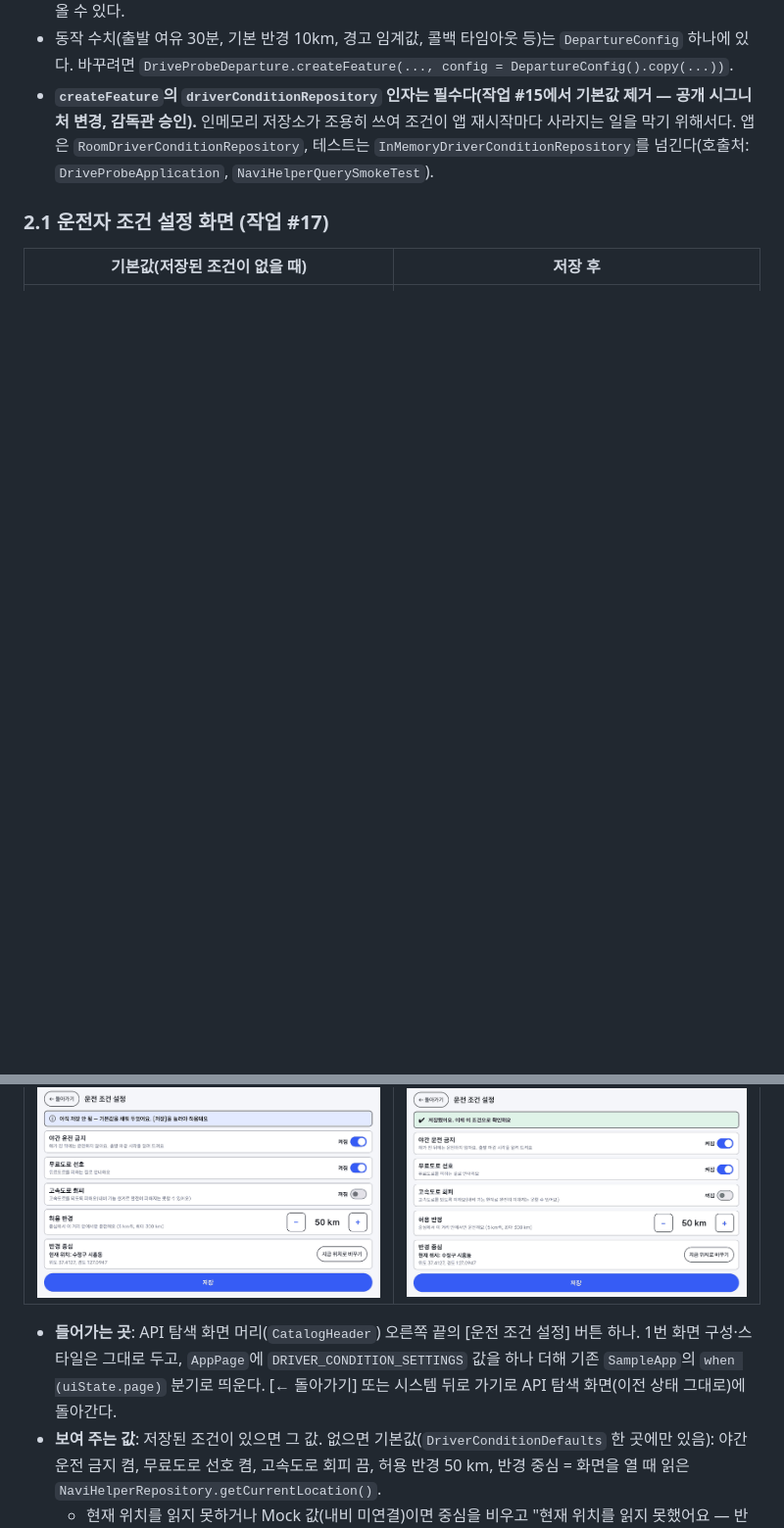
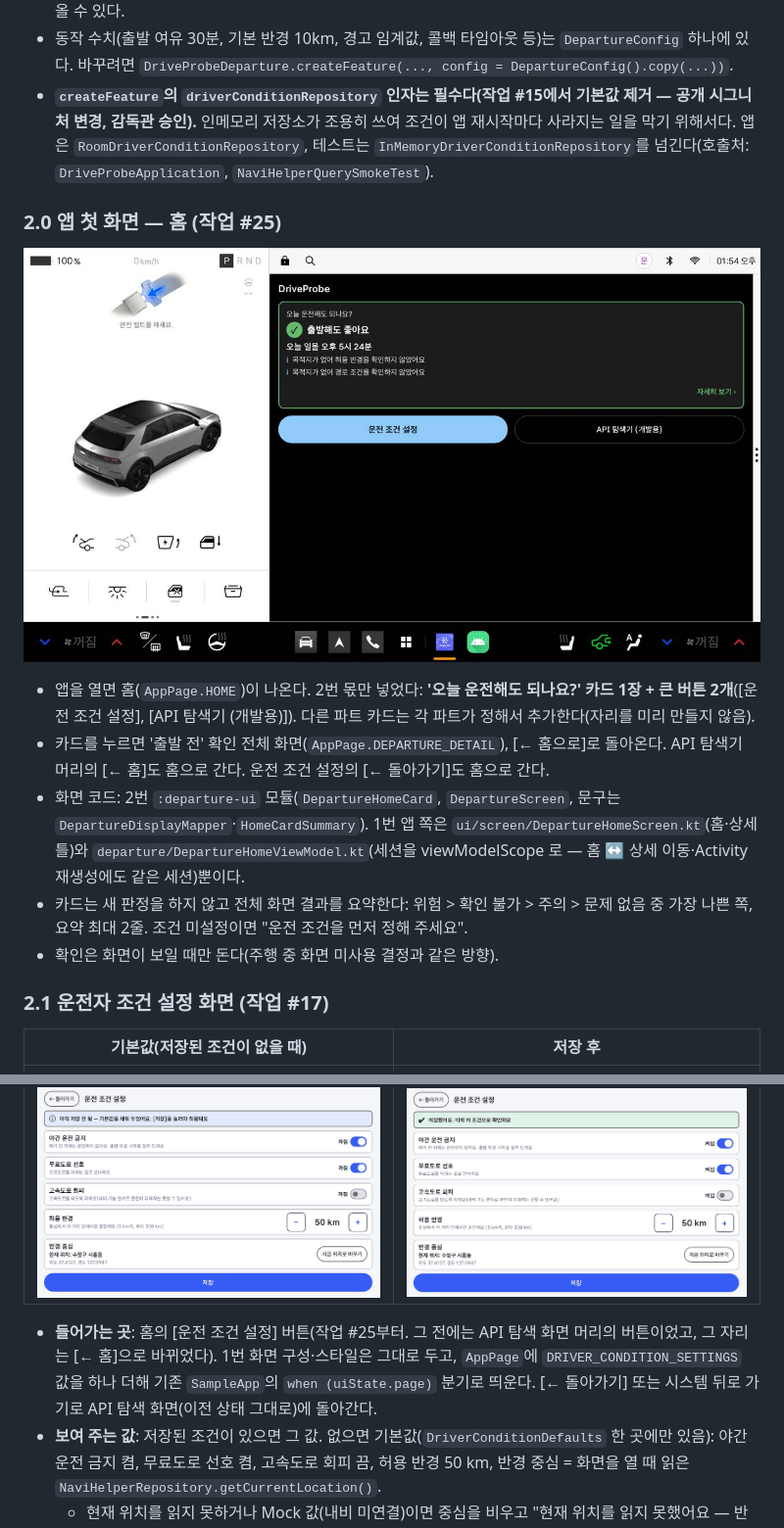
Before and after one commit to shinhoonkyoglong/-Pleos_DriveProbe, a Markdown page: docs/departure/README.md, 2 parts joined by grey strips. Shown at 98% size. Drawn GitHub-style; pictures changed too: docs/departure/images/home.jpg (added); blank space fills up the shorter version.

Commit message:
docs(departure): 앱 첫 화면 홈 구성 설명 추가

```diff
--- a/docs/departure/README.md
+++ b/docs/departure/README.md
@@ -52,13 +53,23 @@ session.resetSession()                     // 세션 기억을 지우고 다시
 - 동작 수치(출발 여유 30분, 기본 반경 10km, 경고 임계값, 콜백 타임아웃 등)는 `DepartureConfig` 하나에 있다. 바꾸려면 `DriveProbeDeparture.createFeature(..., config = DepartureConfig().copy(...))`.
 - **`createFeature`의 `driverConditionRepository` 인자는 필수다(작업 #15에서 기본값 제거 — 공개 시그니처 변경, 감독관 승인).** 인메모리 저장소가 조용히 쓰여 조건이 앱 재시작마다 사라지는 일을 막기 위해서다. 앱은 `RoomDriverConditionRepository`, 테스트는 `InMemoryDriverConditionRepository`를 넘긴다(호출처: `DriveProbeApplication`, `NaviHelperQuerySmokeTest`).
 
+### 2.0 앱 첫 화면 — 홈 (작업 #25)
+
+![홈](images/home.jpg)
+
+- 앱을 열면 홈(`AppPage.HOME`)이 나온다. 2번 몫만 넣었다: **'오늘 운전해도 되나요?' 카드 1장 + 큰 버튼 2개**([운전 조건 설정], [API 탐색기 (개발용)]). 다른 파트 카드는 각 파트가 정해서 추가한다(자리를 미리 만들지 않음).
+- 카드를 누르면 '출발 전' 확인 전체 화면(`AppPage.DEPARTURE_DETAIL`), [← 홈으로]로 돌아온다. API 탐색기 머리의 [← 홈]도 홈으로 간다. 운전 조건 설정의 [← 돌아가기]도 홈으로 간다.
+- 화면 코드: 2번 `:departure-ui` 모듈(`DepartureHomeCard`, `DepartureScreen`, 문구는 `DepartureDisplayMapper`·`HomeCardSummary`). 1번 앱 쪽은 `ui/screen/DepartureHomeScreen.kt`(홈·상세 틀)와 `departure/DepartureHomeViewModel.kt`(세션을 viewModelScope 로 — 홈 ↔ 상세 이동·Activity 재생성에도 같은 세션)뿐이다.
+- 카드는 새 판정을 하지 않고 전체 화면 결과를 요약한다: 위험 > 확인 불가 > 주의 > 문제 없음 중 가장 나쁜 쪽, 요약 최대 2줄. 조건 미설정이면 "운전 조건을 먼저 정해 주세요".
+- 확인은 화면이 보일 때만 돈다(주행 중 화면 미사용 결정과 같은 방향).
+
 ### 2.1 운전자 조건 설정 화면 (작업 #17)
 
 | 기본값(저장된 조건이 없을 때) | 저장 후 |
 |---|---|
 | ![기본값](images/driver-condition-defaults.png) | ![저장 후](images/driver-condition-saved.png) |
 
-- **들어가는 곳**: API 탐색 화면 머리(`CatalogHeader`) 오른쪽 끝의 [운전 조건 설정] 버튼 하나. 1번 화면 구성·스타일은 그대로 두고, `AppPage`에 `DRIVER_CONDITION_SETTINGS` 값을 하나 더해 기존 `SampleApp`의 `when (uiState.page)` 분기로 띄운다. [← 돌아가기] 또는 시스템 뒤로 가기로 API 탐색 화면(이전 상태 그대로)에 돌아간다.
+- **들어가는 곳**: 홈의 [운전 조건 설정] 버튼(작업 #25부터. 그 전에는 API 탐색 화면 머리의 버튼이었고, 그 자리는 [← 홈]으로 바뀌었다). 1번 화면 구성·스타일은 그대로 두고, `AppPage`에 `DRIVER_CONDITION_SETTINGS` 값을 하나 더해 기존 `SampleApp`의 `when (uiState.page)` 분기로 띄운다. [← 돌아가기] 또는 시스템 뒤로 가기로 API 탐색 화면(이전 상태 그대로)에 돌아간다.
 - **보여 주는 값**: 저장된 조건이 있으면 그 값. 없으면 기본값(`DriverConditionDefaults` 한 곳에만 있음): 야간 운전 금지 켬, 무료도로 선호 켬, 고속도로 회피 끔, 허용 반경 50 km, 반경 중심 = 화면을 열 때 읽은 `NaviHelperRepository.getCurrentLocation()`.
   - 현재 위치를 읽지 못하거나 Mock 값(내비 미연결)이면 중심을 비우고 "현재 위치를 읽지 못했어요 — 반경 확인은 중심이 있어야 동작해요" + [다시 시도].
   - 저장된 반경이 null(앱 기본 반경 사용)이면 `DepartureConfig.defaultAllowedRadiusMeters`(10 km)를 보여 주고, 이 화면에서 저장하면 그 값이 명시적으로 저장된다. 그래서 이후 `DepartureConfig` 기본 반경을 바꿔도 이미 저장한 사용자는 저장된 반경을 그대로 쓴다.
```
Also changed, not shown: other parts of docs/departure/README.md (+1 -0 lines).
